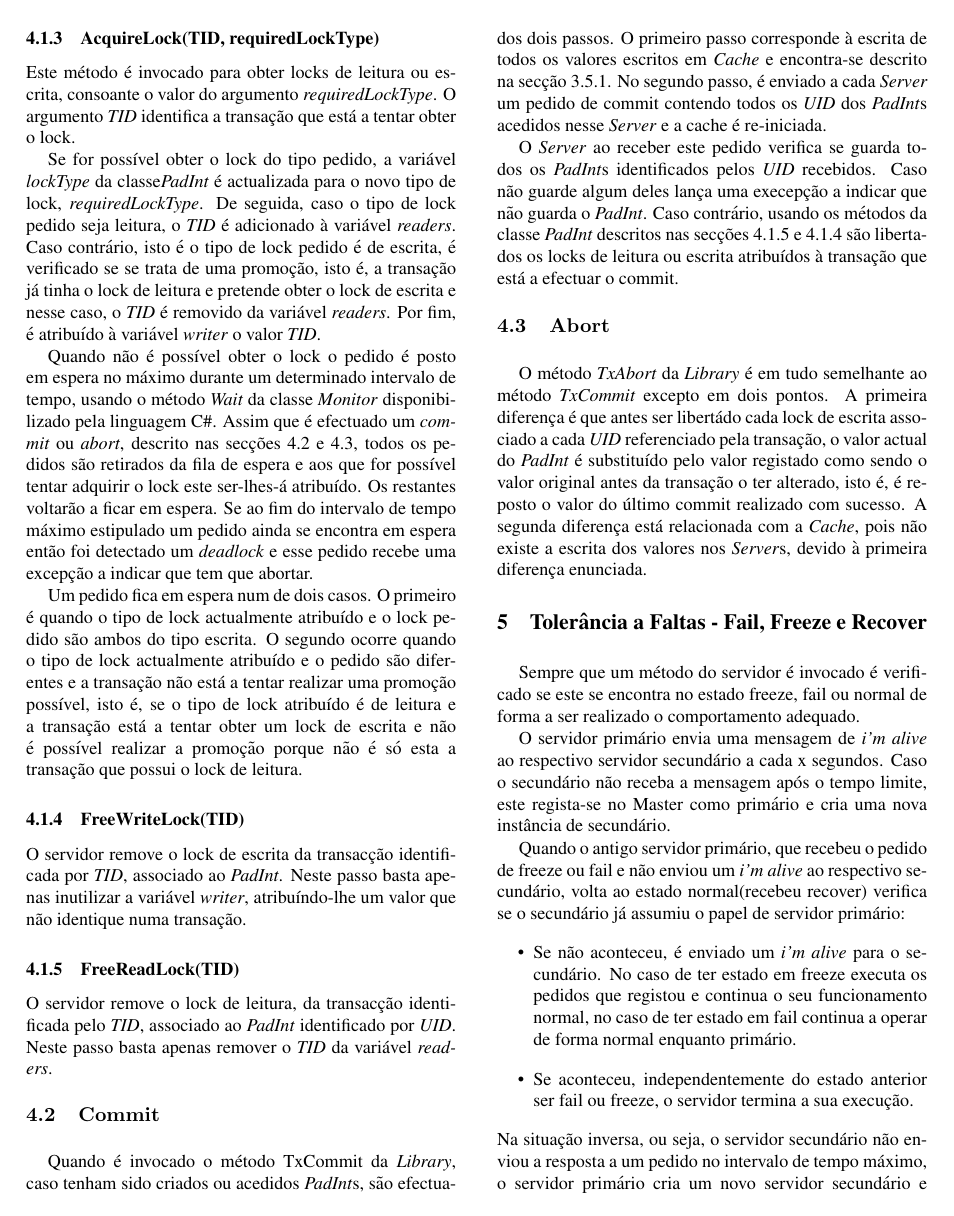
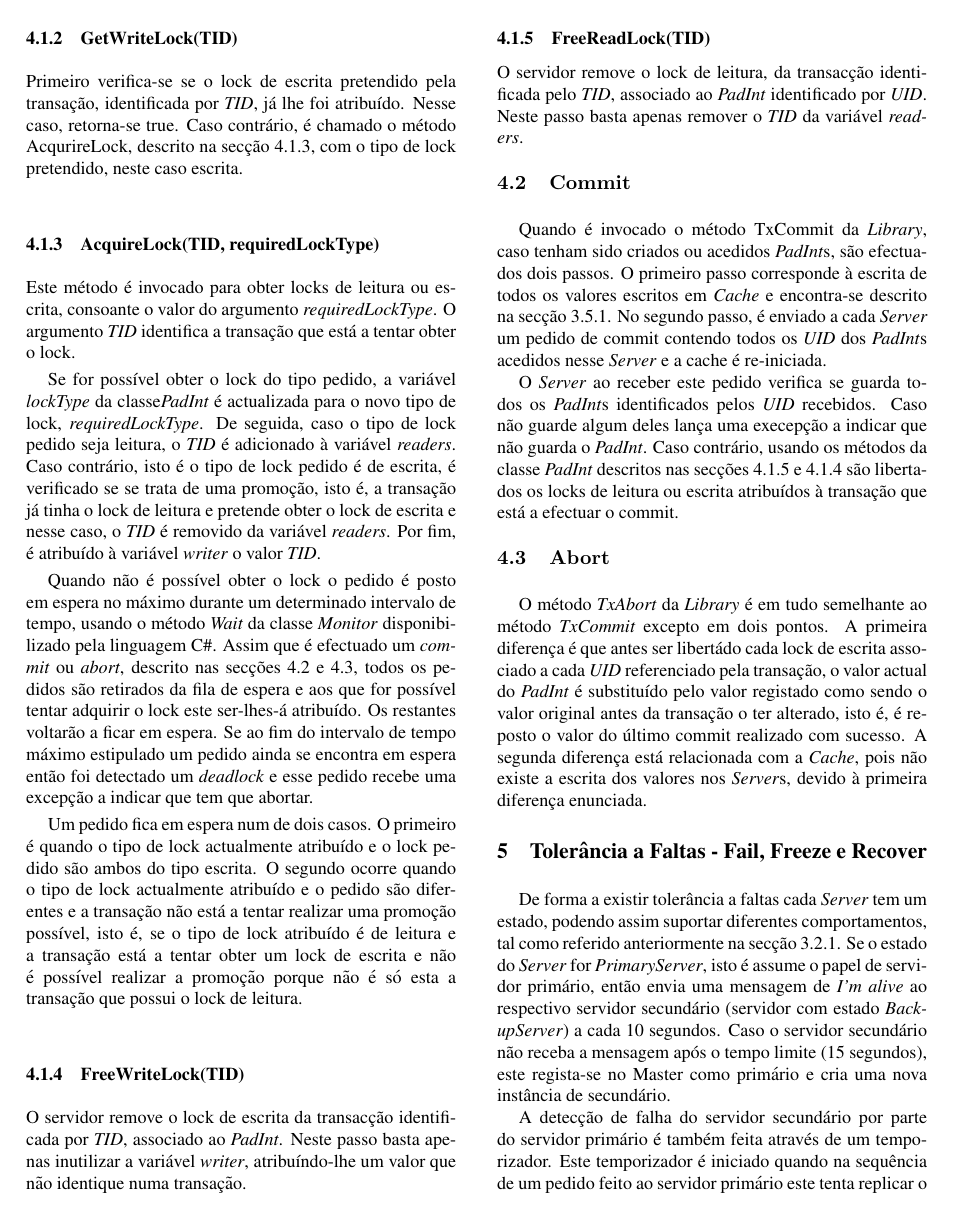
Before and after one commit to magicknot/PADI-DSTM, a LaTeX paper (paper/latex8.tex, which reads paper/tolerancia.tex): page 4 of 5. Compiled offline with pdfLaTeX.

Commit message:
Checkpoint's paper reformulated

```diff
--- a/paper/tolerancia.tex
+++ b/paper/tolerancia.tex
@@ -1,12 +1,6 @@
 \section{Tolerância a Faltas - Fail, Freeze e Recover}
 
-Sempre que um método do servidor é invocado é verificado se este se encontra no estado freeze, fail ou normal de forma a ser realizado o comportamento adequado.
+De forma a existir tolerância a faltas cada \textit{Server} tem um estado, podendo assim suportar diferentes comportamentos, tal como referido anteriormente na secção \ref{Server State}. Se o estado do \textit{Server} for \textit{PrimaryServer}, isto é assume o papel de servidor primário, então envia uma mensagem de \textit{I’m alive} ao respectivo servidor secundário (servidor com estado \textit{BackupServer}) a cada 10 segundos. Caso o servidor secundário não receba a mensagem após o tempo limite (15 segundos), este regista-se no Master como primário e cria uma nova instância de secundário.
 
-O servidor primário envia uma mensagem de \textit{i’m alive} ao respectivo servidor secundário a cada x segundos. Caso o secundário não receba a mensagem após o tempo limite, este regista-se no Master como primário e cria uma nova instância de secundário.
+A detecção de falha do servidor secundário por parte do servidor primário é também feita através de um temporizador. Este temporizador é iniciado quando na sequência de um pedido feito ao servidor primário este tenta replicar o pedido no servidor secundário, de forma a actualizá-lo. Se o servidor secundário não responder após o tempo limite de 15 segundos o servidor primário cria uma nova instância de secundário.
 
-Quando o antigo servidor primário, que recebeu o pedido de freeze ou fail e não enviou um \textit{i’m alive} ao respectivo secundário, volta ao estado normal(recebeu recover) verifica se o secundário já assumiu o papel de servidor primário:
-\begin{itemize}
-\item Se não aconteceu, é enviado um \textit{i’m alive} para o secundário. No caso de ter estado em freeze executa os pedidos que registou e continua o seu funcionamento normal, no caso de ter estado em fail continua a operar de forma normal enquanto primário.
-\item Se aconteceu, independentemente do estado anterior ser fail ou freeze, o servidor termina a sua execução.
-\end{itemize}
-Na situação inversa, ou seja, o servidor secundário não enviou a resposta a um pedido no intervalo de tempo máximo, o servidor primário cria um novo servidor secundário e quando o antigo servidor secundário receber recover, termina a sua execução independentemente do estado anterior.
```
Also changed, not shown: paper/master.tex (+3 -0 lines), paper/servidor.tex (+2 -0 lines), paper/latex8.pdf, paper/tolerancia.tex (5 more changed lines).
